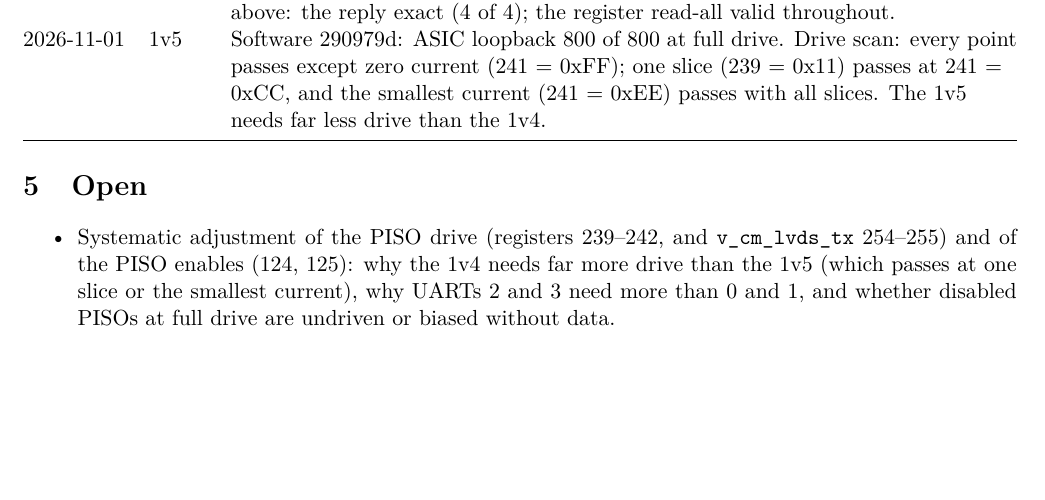
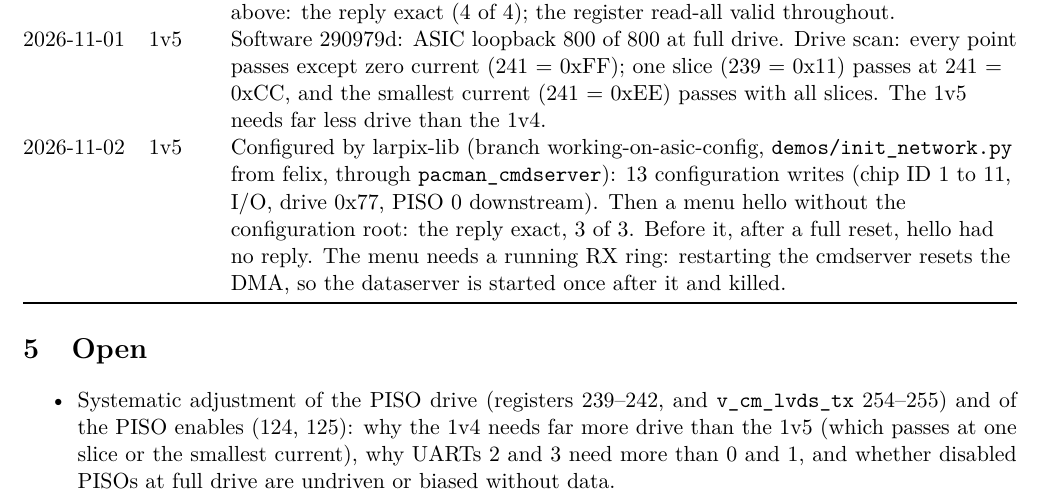
Before and after one commit to mulhearn/pacman_docs, a LaTeX document (agents/larpix.tex): part of page 2 of 2 before the commit and part of page 2 of 3 after it, cut so that both start at the same text, the shorter picture padded with empty space. Compiled offline with pdfLaTeX.

Commit message:
agents/larpix:  ASIC configured by larpix-lib (1v5, goal one)

```diff
--- a/agents/larpix.tex
+++ b/agents/larpix.tex
@@ -100,6 +100,11 @@ Date & Board & Result \\
 2026-11-01 & 1v5 & Software 290979d: ASIC loopback 800 of 800 at full drive.  Drive scan: every point passes except
   zero current (241 = 0xFF); one slice (239 = 0x11) passes at 241 = 0xCC, and the smallest current (241 = 0xEE)
   passes with all slices.  The 1v5 needs far less drive than the 1v4. \\
+2026-11-02 & 1v5 & Configured by larpix-lib (branch working-on-asic-config, \h{demos/init\_network.py} from felix,
+  through \h{pacman\_cmdserver}): 13 configuration writes (chip ID 1 to 11, I/O, drive 0x77, PISO 0 downstream).
+  Then a menu hello without the configuration root: the reply exact, 3 of 3.  Before it, after a full reset, hello
+  had no reply.  The menu needs a running RX ring:  restarting the cmdserver resets the DMA, so the dataserver is
+  started once after it and killed. \\
 \bottomrule
 \end{tabularx}
 \end{center}
```
Also changed, not shown: agents/larpix.pdf.
